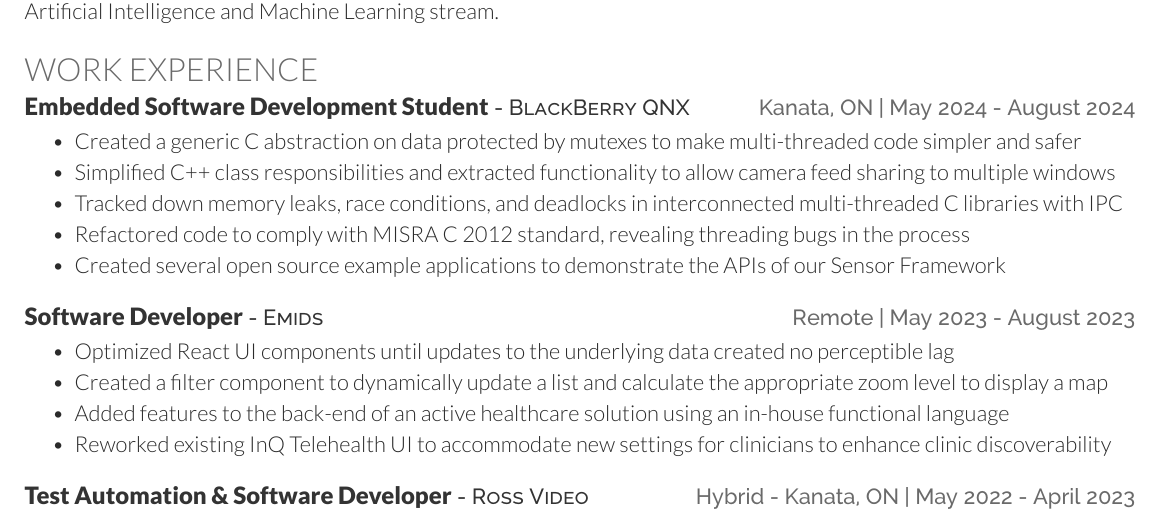
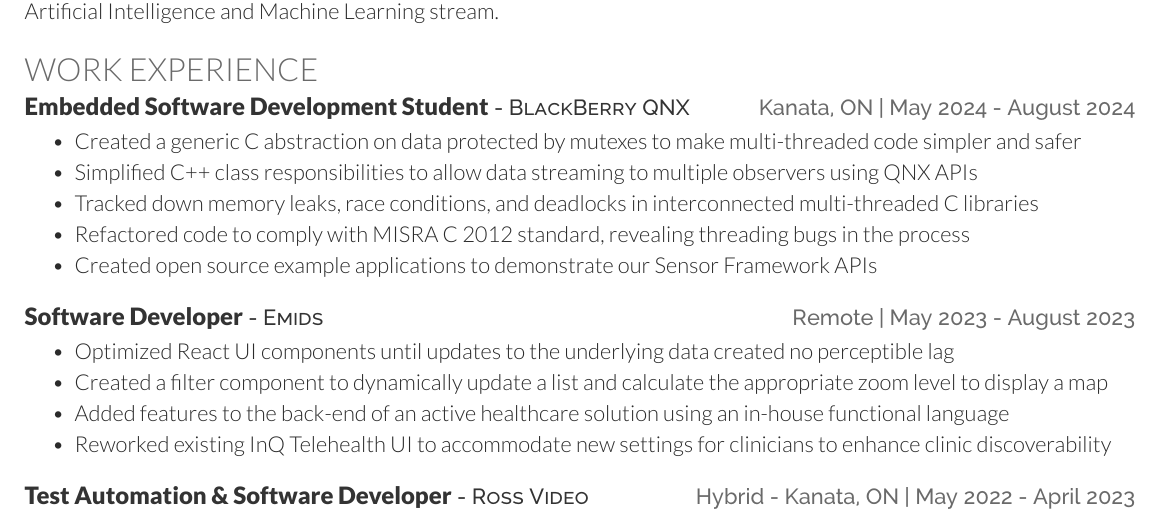
Before and after one commit to MichaelMBradley/resume, a LaTeX CV (resume.tex, which reads sections/work.tex): part of page 1 of 2, cut so that both start at the same text. Compiled offline with XeLaTeX.

Commit message:
Improve QNX bullets

```diff
--- a/sections/work.tex
+++ b/sections/work.tex
@@ -3,10 +3,10 @@
 \resumeHeading{Embedded Software Development Student}{BlackBerry QNX}{Kanata, ON}{May 2024 - August 2024}
 \begin{bullets}
 	\item Created a generic C abstraction on data protected by mutexes to make multi-threaded code simpler and safer
-	\item Simplified C++ class responsibilities and extracted functionality to allow camera feed sharing to multiple windows
-	\item Tracked down memory leaks, race conditions, and deadlocks in interconnected multi-threaded C libraries with IPC
+	\item Simplified C++ class responsibilities to allow data streaming to multiple observers using QNX APIs
+	\item Tracked down memory leaks, race conditions, and deadlocks in interconnected multi-threaded C libraries
     \item Refactored code to comply with MISRA C 2012 standard, revealing threading bugs in the process
-    \item Created several open source example applications to demonstrate the APIs of our Sensor Framework
+    \item Created open source example applications to demonstrate our Sensor Framework APIs
 \end{bullets}
 
 \hbox{}
```
